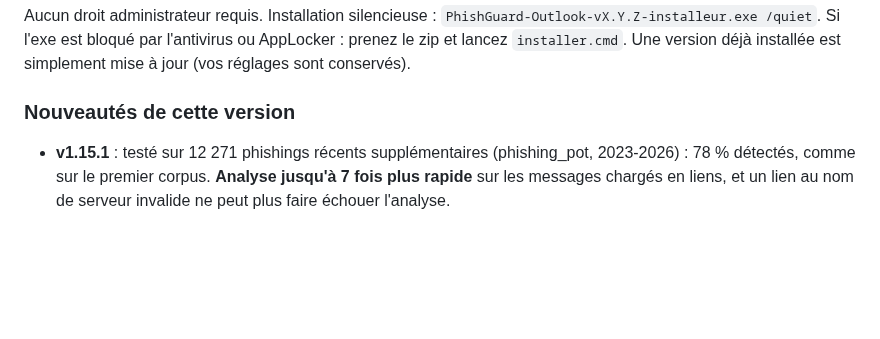
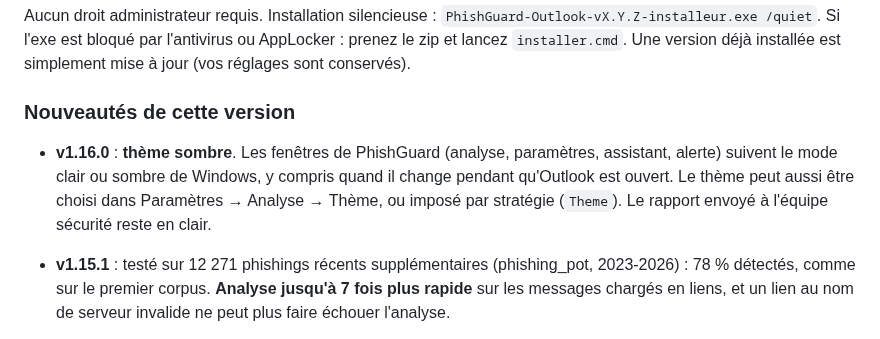
Before and after one commit to Some0neElseIsHere/phishguard-outlook, a Markdown page: docs/release-notes.md, the part around the change. GitHub-like rendering; blank space fills up the shorter version.

```diff
--- a/docs/release-notes.md
+++ b/docs/release-notes.md
@@ -11,6 +11,8 @@ Si l'exe est bloqué par l'antivirus ou AppLocker : prenez le zip et lancez `ins
 Une version déjà installée est simplement mise à jour (vos réglages sont conservés).
 
 ### Nouveautés de cette version
+
+- **v1.16.0** : **thème sombre**. Les fenêtres de PhishGuard (analyse, paramètres, assistant, alerte) suivent le mode clair ou sombre de Windows, y compris quand il change pendant qu'Outlook est ouvert. Le thème peut aussi être choisi dans Paramètres → Analyse → Thème, ou imposé par stratégie (`Theme`). Le rapport envoyé à l'équipe sécurité reste en clair.
 
 - **v1.15.1** : testé sur 12 271 phishings récents supplémentaires (phishing_pot, 2023-2026) : 78 % détectés, comme sur le premier corpus. **Analyse jusqu'à 7 fois plus rapide** sur les messages chargés en liens, et un lien au nom de serveur invalide ne peut plus faire échouer l'analyse.
 
```
Also changed, not shown: README.md (+5 -0 lines), docs/images/parametres-sombre.png (added), docs/images/simple-dangereux-sombre.png (added).
